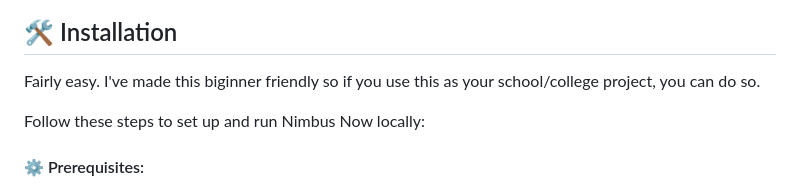
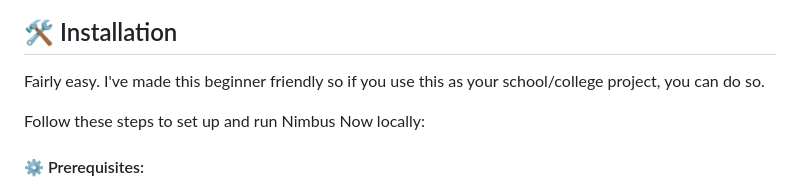
Before and after one commit to isGandalf/nimbus_now, a Markdown page: README.md, the part around the change. GitHub-like rendering.

```diff
--- a/README.md
+++ b/README.md
@@ -70,7 +70,7 @@ Nimbus Now is built using the following technologies and packages:
 
 ## 🛠 Installation
 
-Fairly easy. I've made this biginner friendly so if you use this as your school/college project, you can do so.
+Fairly easy. I've made this beginner friendly so if you use this as your school/college project, you can do so.
 
 Follow these steps to set up and run Nimbus Now locally:
 
```
